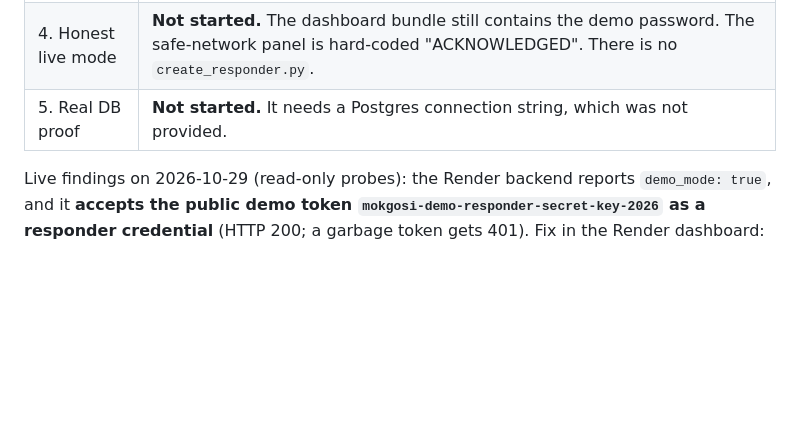
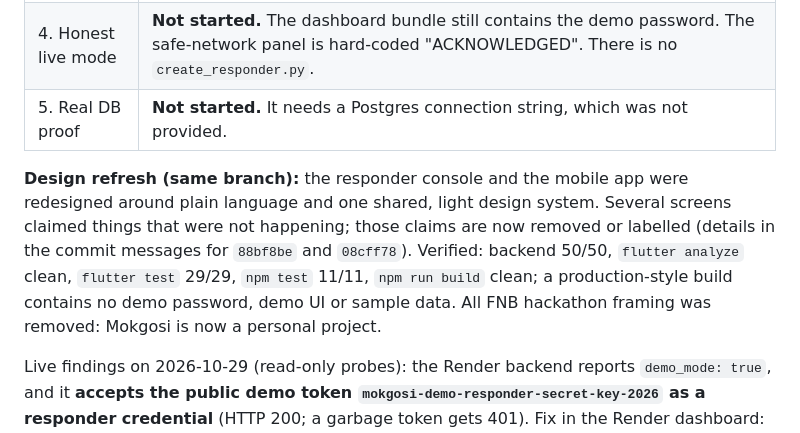
Before and after one commit to ABM-IX/Mokgosi, a Markdown page: PROGRESS.md, the part around the change. GitHub-like rendering; blank space fills up the shorter version.

```diff
--- a/PROGRESS.md
+++ b/PROGRESS.md
@@ -11,6 +11,12 @@ Baseline before changes: backend pytest 42/42, `flutter test` 27/27, `npm test`
 | 3. Remove fake login | **Not started.** Mobile still shows the fake login and does not use the device token. Its contacts/evidence/consents calls now get 401 from this backend until item 3 lands. |
 | 4. Honest live mode | **Not started.** The dashboard bundle still contains the demo password. The safe-network panel is hard-coded "ACKNOWLEDGED". There is no `create_responder.py`. |
 | 5. Real DB proof | **Not started.** It needs a Postgres connection string, which was not provided. |
+
+**Design refresh (same branch):** the responder console and the mobile app were redesigned around plain language and one
+shared, light design system. Several screens claimed things that were not happening; those claims are now removed or
+labelled (details in the commit messages for `88bf8be` and `08cff78`). Verified: backend 50/50, `flutter analyze` clean,
+`flutter test` 29/29, `npm test` 11/11, `npm run build` clean; a production-style build contains no demo password, demo UI
+or sample data. All FNB hackathon framing was removed: Mokgosi is now a personal project.
 
 Live findings on 2026-10-29 (read-only probes): the Render backend reports `demo_mode: true`, and it **accepts the public demo token
 `mokgosi-demo-responder-secret-key-2026` as a responder credential** (HTTP 200; a garbage token gets 401). Fix in the Render dashboard:
```
Also changed, not shown: README.md (+8 -9 lines), docs/DEMO_SCRIPT.md (+17 -17 lines).
